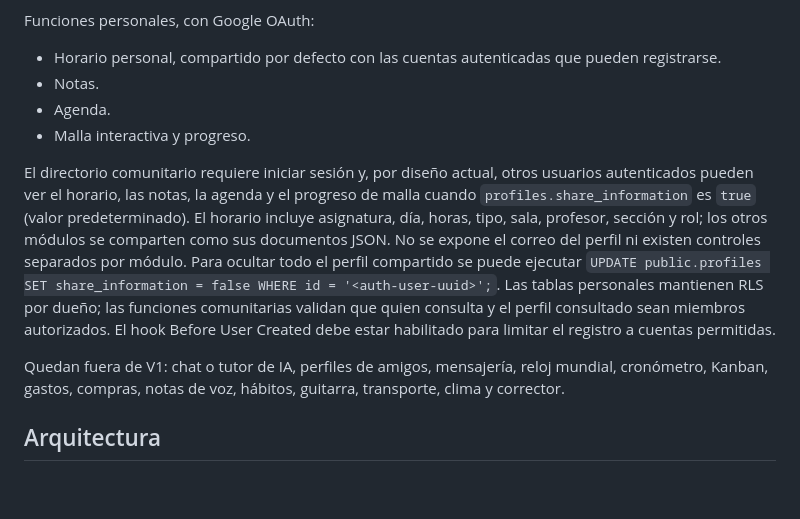
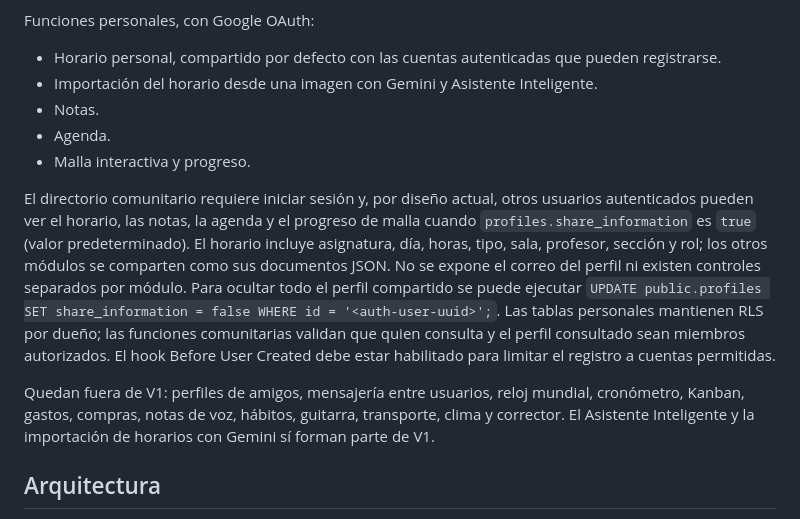
Before and after one commit to iNakzu/BuscadorSalas, a Markdown page: docs/V1_PRODUCT_AND_ARCHITECTURE.md, the part around the change. Rendered like a GitHub page; blank space fills up the shorter version.

Commit message:
docs: include AI assistant in V1 scope

```diff
--- a/docs/V1_PRODUCT_AND_ARCHITECTURE.md
+++ b/docs/V1_PRODUCT_AND_ARCHITECTURE.md
@@ -18,13 +18,14 @@ Funciones públicas, sin inicio de sesión:
 Funciones personales, con Google OAuth:
 
 - Horario personal, compartido por defecto con las cuentas autenticadas que pueden registrarse.
+- Importación del horario desde una imagen con Gemini y Asistente Inteligente.
 - Notas.
 - Agenda.
 - Malla interactiva y progreso.
 
 El directorio comunitario requiere iniciar sesión y, por diseño actual, otros usuarios autenticados pueden ver el horario, las notas, la agenda y el progreso de malla cuando `profiles.share_information` es `true` (valor predeterminado). El horario incluye asignatura, día, horas, tipo, sala, profesor, sección y rol; los otros módulos se comparten como sus documentos JSON. No se expone el correo del perfil ni existen controles separados por módulo. Para ocultar todo el perfil compartido se puede ejecutar `UPDATE public.profiles SET share_information = false WHERE id = '<auth-user-uuid>';`. Las tablas personales mantienen RLS por dueño; las funciones comunitarias validan que quien consulta y el perfil consultado sean miembros autorizados. El hook Before User Created debe estar habilitado para limitar el registro a cuentas permitidas.
 
-Quedan fuera de V1: chat o tutor de IA, perfiles de amigos, mensajería, reloj mundial, cronómetro, Kanban, gastos, compras, notas de voz, hábitos, guitarra, transporte, clima y corrector.
+Quedan fuera de V1: perfiles de amigos, mensajería entre usuarios, reloj mundial, cronómetro, Kanban, gastos, compras, notas de voz, hábitos, guitarra, transporte, clima y corrector. El Asistente Inteligente y la importación de horarios con Gemini sí forman parte de V1.
 
 ## Arquitectura
 
```
